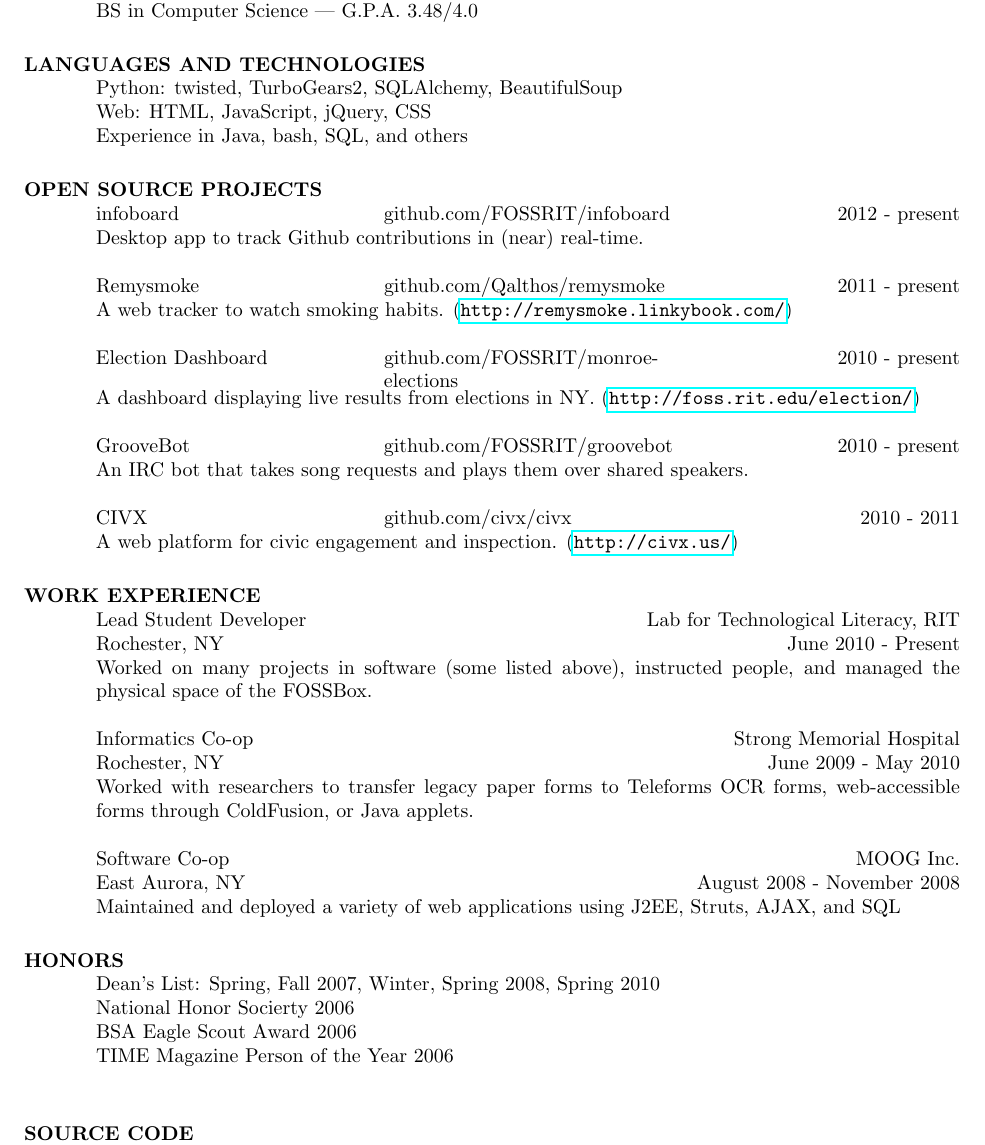
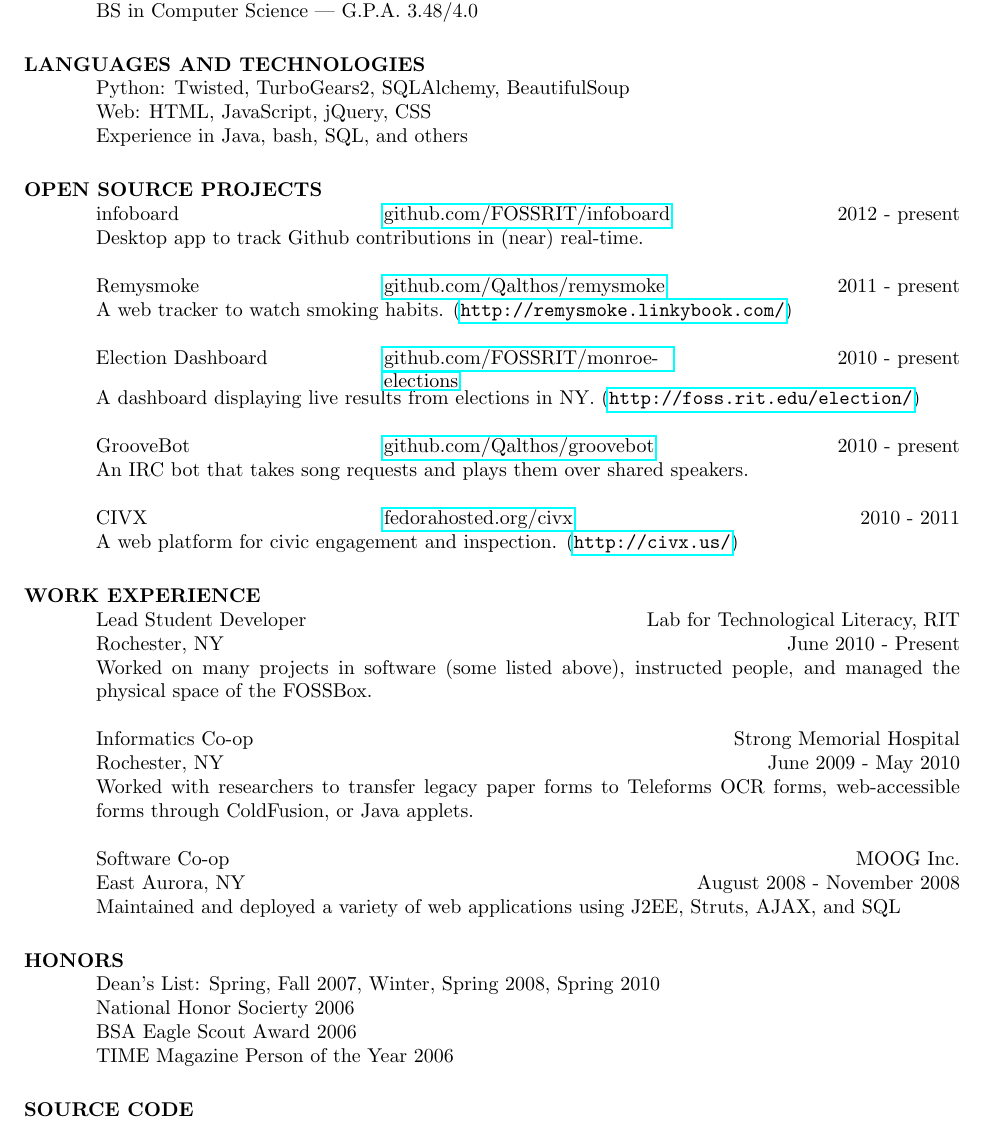
Before and after one commit to Qalthos/resume, a LaTeX CV (resume.tex): part of the page, cut so that both start at the same text. Compiled offline with pdfLaTeX.

Commit message:
Scrunch up all the things

```diff
--- a/resume.tex
+++ b/resume.tex
@@ -18,7 +18,7 @@
     BS in Computer Science | G.P.A. 3.48/4.0
 
 \section{LANGUAGES AND TECHNOLOGIES}
-    Python: twisted, TurboGears2, SQLAlchemy, BeautifulSoup\\
+    Python: Twisted, TurboGears2, SQLAlchemy, BeautifulSoup\\
     Web: HTML, JavaScript, jQuery, CSS\\
     Experience in Java, bash, SQL, and others
 
@@ -30,7 +30,7 @@
     \end{format}
 
     \title{infoboard}
-    \employer{github.com/FOSSRIT/infoboard}
+    \employer{\href{http://github.com/FOSSRIT/infoboard}{github.com/FOSSRIT/infoboard}}
     \dates{2012 - present}
     \location{Python, Twisted, GTK3, SQLAlchemy, Requests}
     \begin{position}
@@ -56,7 +56,7 @@
     \end{position}
 
     \title{GrooveBot}
-    \employer{github.com/FOSSRIT/groovebot}
+    \employer{\href{http://github.com/Qalthos/groovebot}{github.com/Qalthos/groovebot}}
     \dates{2010 - present}
     \location{Python, Twisted}
     \begin{position}
@@ -64,7 +64,7 @@
     \end{position}
 
     \title{CIVX}
-    \employer{github.com/civx/civx}
+    \employer{\href{https://fedorahosted.org/civx/}{fedorahosted.org/civx}}
     \dates{2010 - 2011}
     \location{Python, TurboGears2, Moksha, jQuery}
     \begin{position}
@@ -110,6 +110,6 @@
     Dean's List: Spring, Fall 2007, Winter, Spring 2008, Spring 2010 \\
     National Honor Socierty 2006 \\
     BSA Eagle Scout Award 2006 \\
-    TIME Magazine Person of the Year 2006 \\
+    TIME Magazine Person of the Year 2006
 
 \section{SOURCE CODE}
```
Also changed, not shown: resume.tex (6 more changed lines).
